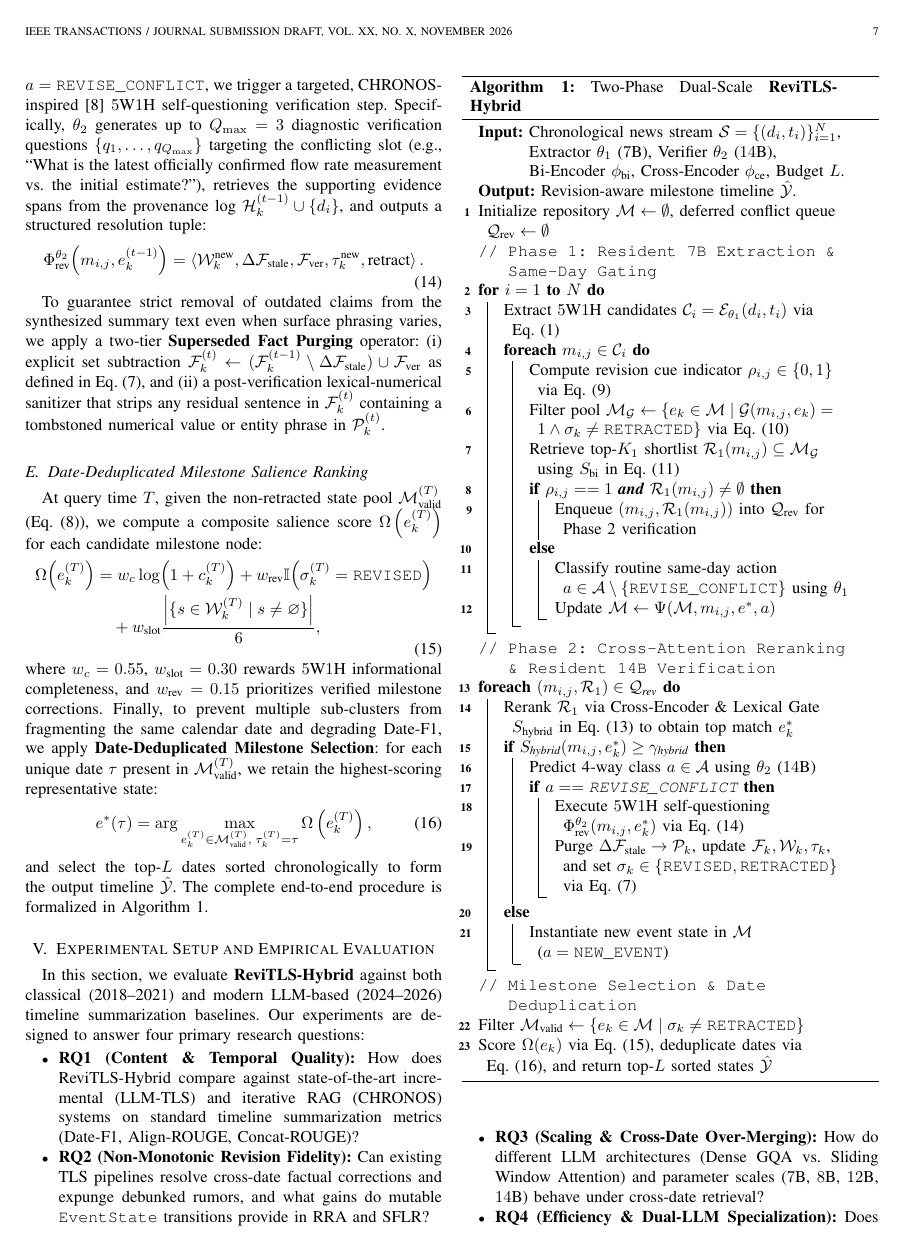
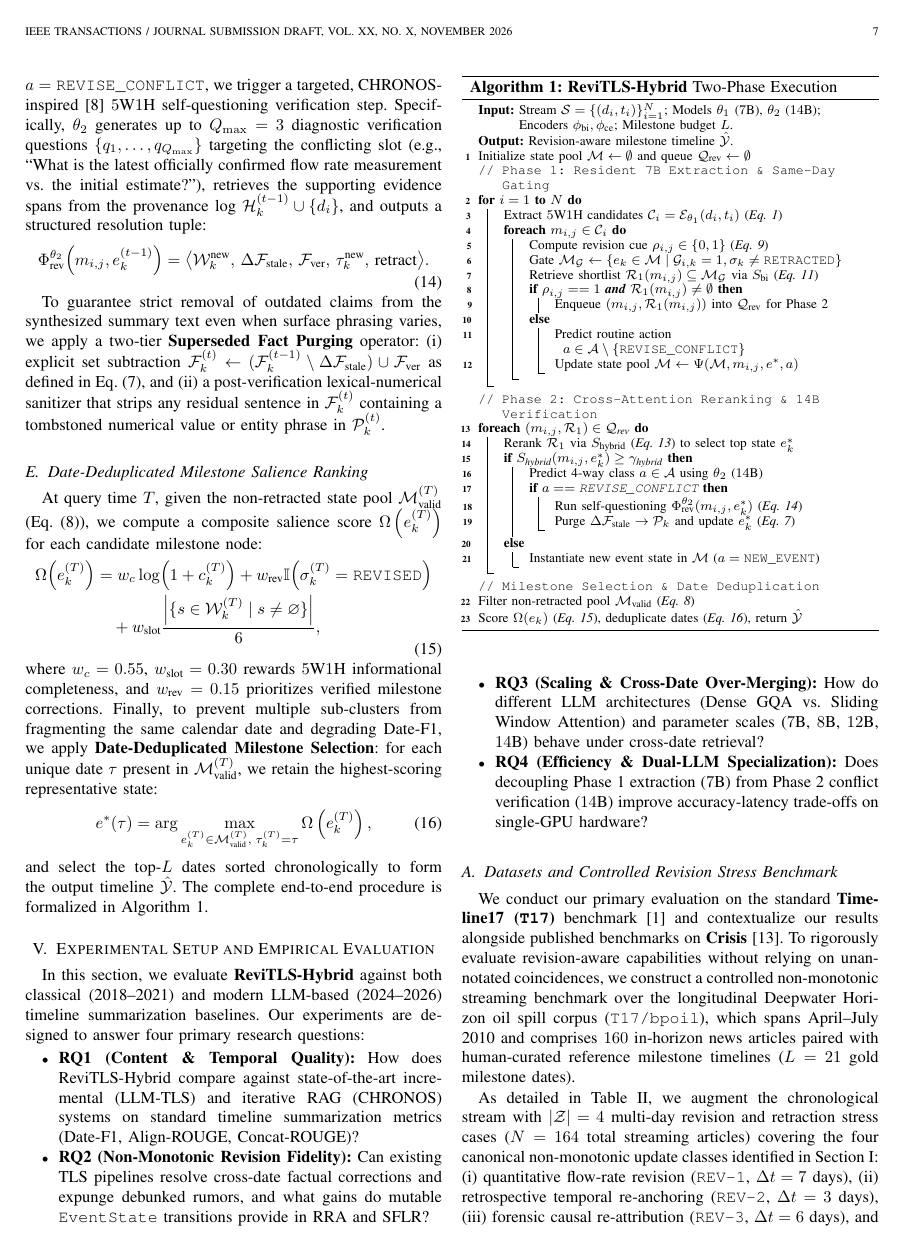
Before and after one commit to Baranll0/ReviTLS-Revision-Aware-Incremental-Timeline-Summarization, a LaTeX paper (paper/main.tex): page 7 of 13 before the commit and page 7 of 12 after it. Compiled offline with pdfLaTeX; a missing font is replaced by an installed copy or a similar font; a LaTeX package or settings file that is missing is left out.

Commit message:
Polish Fig 2 architecture layout, Algorithm 1 compactness, Table II alignment, and v3 PDF

```diff
--- a/paper/main.tex
+++ b/paper/main.tex
@@ -302 +300,0 @@ To resolve the fundamental tension between long-range factual revision accuracy
-\node[phase1, text width=2.8cm] (extractor) at (4.10, 4.15) {\textbf{Qwen2.5-7B ($\theta_1$)}\\$5\text{W}1\text{H}$ Slots $\tilde{\mathcal{W}}_{i,j}$\\Entities $\mathcal{N}_{i,j}$, Date $\tau_{i,j}$};
@@ -417,7 +418,7 @@ A major systems bottleneck when deploying multi-scale LLMs on consumer or single
 
 For each queued revision pair $(m_{i,j}, e_k^{(t-1)}) \in \mathcal{Q}_{\text{rev}}$, $\theta_2$ first predicts the four-way transition class $a \in \mathcal{A}$. Whenever $a = \texttt{REVISE\_CONFLICT}$, we trigger a targeted, CHRONOS-inspired~\cite{wu2025unfolding} $5\text{W}1\text{H}$ self-questioning verification step. Specifically, $\theta_2$ generates up to $Q_{\max} = 3$ diagnostic verification questions $\{q_1, \dots, q_{Q_{\max}}\}$ targeting the conflicting slot (e.g., ``What is the latest officially confirmed flow rate measurement vs.\ the initial estimate?''), retrieves the supporting evidence spans from the provenance log $\mathcal{H}_k^{(t-1)} \cup \{d_i\}$, and outputs a structured resolution tuple:
 \begin{equation}
-\Phi_{\text{rev}}^{\theta_2}\!\left(m_{i,j}, e_k^{(t-1)}\right) = \left\langle \mathcal{W}_k^{\text{new}}, \Delta \mathcal{F}_{\text{stale}}, \mathcal{F}_{\text{ver}}, \tau_k^{\text{new}}, \text{retract} \right\rangle.
+\Phi_{\text{rev}}^{\theta_2}\!\left(m_{i,j}, e_k^{(t-1)}\right) = \big\langle \mathcal{W}_k^{\text{new}},\, \Delta \mathcal{F}_{\text{stale}},\, \mathcal{F}_{\text{ver}},\, \tau_k^{\text{new}},\, \text{retract} \big\rangle.
 \label{eq:verifier_output}
 \end{equation}
 
@@ -442,43 +443,44 @@ e^*(\tau) = \arg\max_{e_k^{(T)} \in \mathcal{M}_{\text{valid}}^{(T)},\; \tau_k^{
 and select the top-$L$ dates sorted chronologically to form the output timeline $\hat{\mathcal{Y}}$. The complete end-to-end procedure is formalized in Algorithm~\ref{alg:revitls_hybrid}.
 
 \begin{algorithm}[t]
-\caption{Two-Phase Dual-Scale \textbf{ReviTLS-Hybrid}}
+\footnotesize
+\caption{\textbf{ReviTLS-Hybrid} Two-Phase Execution}
 \label{alg:revitls_hybrid}
 \DontPrintSemicolon
-\KwIn{Chronological news stream $\mathcal{S} = \{(d_i, t_i)\}_{i=1}^N$, Extractor $\theta_1$ ($7\text{B}$), Verifier $\theta_2$ ($14\text{B}$), Bi-Encoder $\phi_{\text{bi}}$, Cross-Encoder $\phi_{\text{ce}}$, Budget $L$.}
+\KwIn{Stream $\mathcal{S} = \{(d_i, t_i)\}_{i=1}^N$; Models $\theta_1$ ($7\text{B}$), $\theta_2$ ($14\text{B}$); Encoders $\phi_{\text{bi}}, \phi_{\text{ce}}$; Milestone budget $L$.}
 \KwOut{Revision-aware milestone timeline $\hat{\mathcal{Y}}$.}
-Initialize repository $\mathcal{M} \leftarrow \emptyset$, deferred conflict queue $\mathcal{Q}_{\text{rev}} \leftarrow \emptyset$\;
+Initialize state pool $\mathcal{M} \leftarrow \emptyset$ and queue $\mathcal{Q}_{\text{rev}} \leftarrow \emptyset$\;
 \tcp{Phase 1: Resident 7B Extraction \& Same-Day Gating}
 \For{$i = 1$ \KwTo $N$}{
-    Extract $5\text{W}1\text{H}$ candidates $\mathcal{C}_i = \mathcal{E}_{\theta_1}(d_i, t_i)$ via Eq.~\eqref{eq:candidate_def}\;
+    Extract $5\text{W}1\text{H}$ candidates $\mathcal{C}_i = \mathcal{E}_{\theta_1}(d_i, t_i)$ (\textit{Eq.~\ref{eq:candidate_def}})\;
     \ForEach{$m_{i,j} \in \mathcal{C}_i$}{
-        Compute revision cue indicator $\rho_{i,j} \in \{0, 1\}$ via Eq.~\eqref{eq:revision_indicator}\;
-        Filter pool $\mathcal{M}_{\mathcal{G}} \leftarrow \{e_k \in \mathcal{M} \mid \mathcal{G}(m_{i,j}, e_k) = 1 \land \sigma_k \neq \texttt{RETRACTED}\}$ via Eq.~\eqref{eq:temporal_gate}\;
-        Retrieve top-$K_1$ shortlist $\mathcal{R}_1(m_{i,j}) \subseteq \mathcal{M}_{\mathcal{G}}$ using $S_{\text{bi}}$ in Eq.~\eqref{eq:bi_encoder_score}\;
+        Compute revision cue $\rho_{i,j} \in \{0, 1\}$ (\textit{Eq.~\ref{eq:revision_indicator}})\;
+        Gate $\mathcal{M}_{\mathcal{G}} \leftarrow \{e_k \in \mathcal{M} \mid \mathcal{G}_{i,k}=1, \sigma_k \neq \texttt{RETRACTED}\}$\;
+        Retrieve shortlist $\mathcal{R}_1(m_{i,j}) \subseteq \mathcal{M}_{\mathcal{G}}$ via $S_{\text{bi}}$ (\textit{Eq.~\ref{eq:bi_encoder_score}})\;
         \eIf{$\rho_{i,j} == 1$ \textbf{and} $\mathcal{R}_1(m_{i,j}) \neq \emptyset$}{
-            Enqueue $(m_{i,j}, \mathcal{R}_1(m_{i,j}))$ into $\mathcal{Q}_{\text{rev}}$ for Phase~2 verification\;
+            Enqueue $(m_{i,j}, \mathcal{R}_1(m_{i,j}))$ into $\mathcal{Q}_{\text{rev}}$ for Phase~2\;
         }{
-            Classify routine same-day action $a \in \mathcal{A} \setminus \{\texttt{REVISE\_CONFLICT}\}$ using $\theta_1$\;
-            Update $\mathcal{M} \leftarrow \Psi(\mathcal{M}, m_{i,j}, e^*, a)$\;
+            Predict routine action $a \in \mathcal{A} \setminus \{\texttt{REVISE\_CONFLICT}\}$\;
+            Update state pool $\mathcal{M} \leftarrow \Psi(\mathcal{M}, m_{i,j}, e^*, a)$\;
         }
     }
 }
-\tcp{Phase 2: Cross-Attention Reranking \& Resident 14B Verification}
+\tcp{Phase 2: Cross-Attention Reranking \& 14B Verification}
 \ForEach{$(m_{i,j}, \mathcal{R}_1) \in \mathcal{Q}_{\text{rev}}$}{
-    Rerank $\mathcal{R}_1$ via Cross-Encoder \& Lexical Gate $S_{\text{hybrid}}$ in Eq.~\eqref{eq:hybrid_rerank} to obtain top match $e_k^*$\;
+    Rerank $\mathcal{R}_1$ via $S_{\text{hybrid}}$ (\textit{Eq.~\ref{eq:hybrid_rerank}}) to select top state $e_k^*$\;
     \eIf{$S_{\text{hybrid}}(m_{i,j}, e_k^*) \ge \gamma_{\text{hybrid}}$}{
         Predict 4-way class $a \in \mathcal{A}$ using $\theta_2$ ($14\text{B}$)\;
         \If{$a == \texttt{REVISE\_CONFLICT}$}{
-            Execute $5\text{W}1\text{H}$ self-questioning $\Phi_{\text{rev}}^{\theta_2}(m_{i,j}, e_k^*)$ via Eq.~\eqref{eq:verifier_output}\;
-            Purge $\Delta \mathcal{F}_{\text{stale}} \rightarrow \mathcal{P}_k$, update $\mathcal{F}_k, \mathcal{W}_k, \tau_k$, and set $\sigma_k \in \{\texttt{REVISED}, \texttt{RETRACTED}\}$ via Eq.~\eqref{eq:revise_conflict}\;
+            Run self-questioning $\Phi_{\text{rev}}^{\theta_2}(m_{i,j}, e_k^*)$ (\textit{Eq.~\ref{eq:verifier_output}})\;
+            Purge $\Delta \mathcal{F}_{\text{stale}} \rightarrow \mathcal{P}_k$ and update $e_k^*$ (\textit{Eq.~\ref{eq:revise_conflict}})\;
         }
     }{
         Instantiate new event state in $\mathcal{M}$ ($a = \texttt{NEW\_EVENT}$)\;
     }
 }
 \tcp{Milestone Selection \& Date Deduplication}
-Filter $\mathcal{M}_{\text{valid}} \leftarrow \{e_k \in \mathcal{M} \mid \sigma_k \neq \texttt{RETRACTED}\}$\;
-Score $\Omega(e_k)$ via Eq.~\eqref{eq:salience_score}, deduplicate dates via Eq.~\eqref{eq:date_dedup}, and return top-$L$ sorted states $\hat{\mathcal{Y}}$\;
+Filter non-retracted pool $\mathcal{M}_{\text{valid}}$ (\textit{Eq.~\ref{eq:valid_pool}})\;
+Score $\Omega(e_k)$ (\textit{Eq.~\ref{eq:salience_score}}), deduplicate dates (\textit{Eq.~\ref{eq:date_dedup}}), return $\hat{\mathcal{Y}}$\;
 \end{algorithm}
 
 \section{Experimental Setup and Empirical Evaluation}
```
Also changed, not shown: paper/references.bib (+1 -1 lines), paper/ReviTLS_IEEE_Paper_v3.pdf (added), paper/main.pdf (added), paper/main.tex (48 more changed lines).
